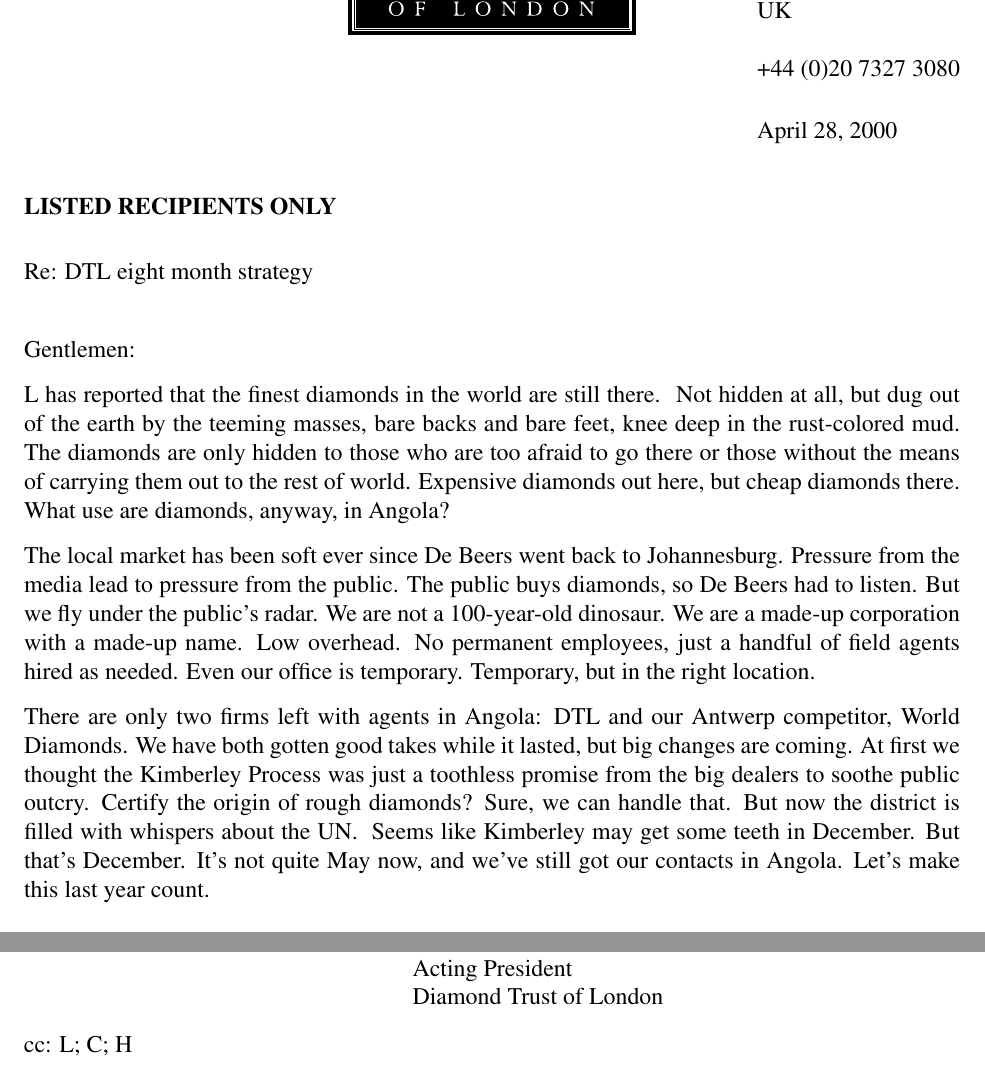
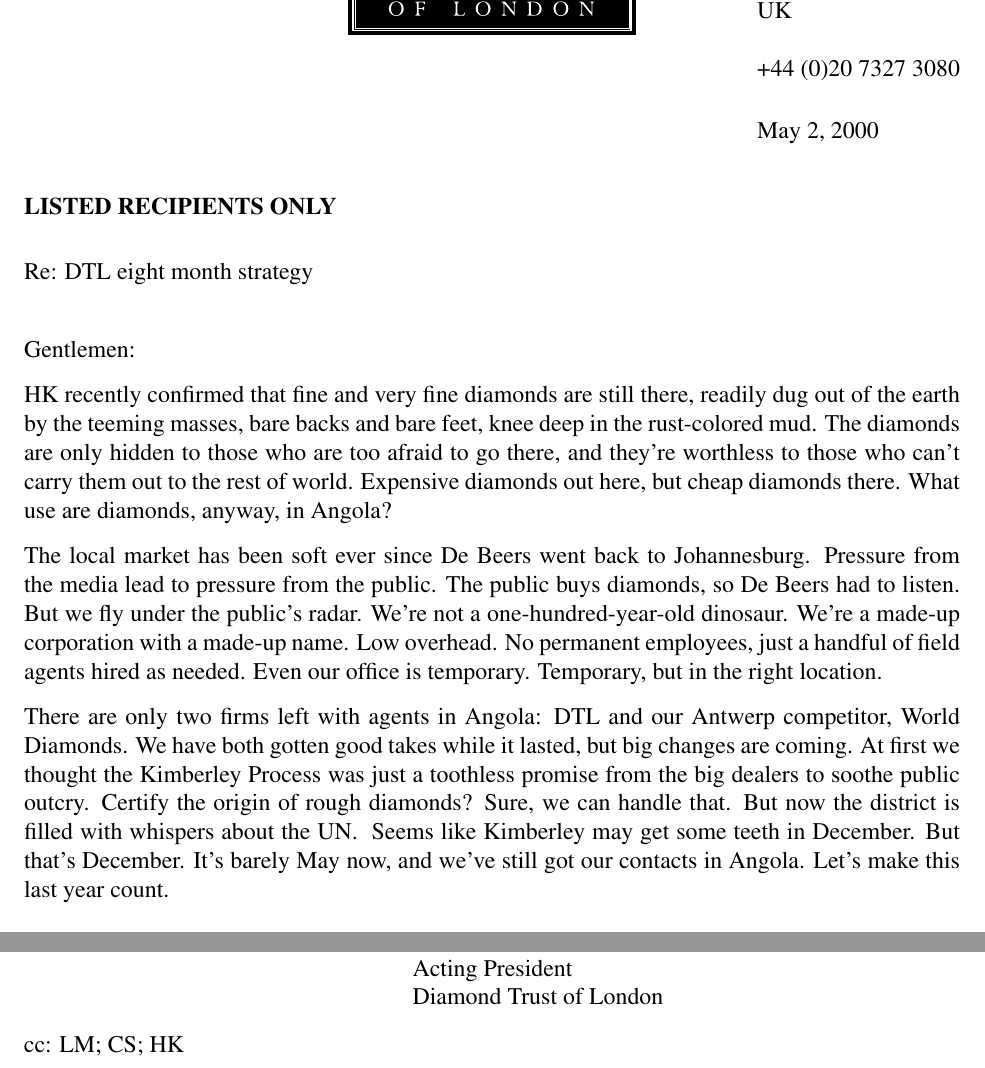
Before and after one commit to jasonrohrer/DiamondTrust, a LaTeX letter (documentation/artwork/fakeMemo/memo.tex): two parts of the page, joined at a grey line, cut so that both start at the same text. Compiled offline with pdfLaTeX.

Commit message:
Tweaked wording.

```diff
--- a/documentation/artwork/fakeMemo/memo.tex
+++ b/documentation/artwork/fakeMemo/memo.tex
@@ -26,25 +26,25 @@
 \\
 +44 (0)20 7327 3080}
 
-\date{April 28, 2000}
+\date{May 2, 2000}
 
 \signature{Jason Rohrer\\Acting President\\Diamond Trust of London}
 
 
 \opening{Gentlemen:}
 
-L has reported that the finest diamonds in the world are still there. \ Not hidden at all, but dug out of the earth by the teeming masses, bare backs and bare feet, knee deep in the rust-colored mud.  The diamonds are only hidden to those who are too afraid to go there or those without the means of carrying them out to the rest of world.  Expensive diamonds out here, but cheap diamonds there.  What use are diamonds, anyway, in Angola?
+HK recently confirmed that fine and very fine diamonds are still there, readily dug out of the earth by the teeming masses, bare backs and bare feet, knee deep in the rust-colored mud.  The diamonds are only hidden to those who are too afraid to go there, and they're worthless to those who can't carry them out to the rest of world.  Expensive diamonds out here, but cheap diamonds there.  What use are diamonds, anyway, in Angola?
 
-The local market has been soft ever since De Beers went back to Johannesburg.   Pressure from the media lead to pressure from the public.  The public buys diamonds, so De Beers had to listen.  But we fly under the public's radar.  We are not a 100-year-old dinosaur.  We are a made-up corporation with a made-up name.  Low overhead.  No permanent employees, just a handful of field agents hired as needed.  Even our office is temporary.  Temporary, but in the right location.  %London, the only place that matters.
+The local market has been soft ever since De Beers went back to Johannesburg.   Pressure from the media lead to pressure from the public.  The public buys diamonds, so De Beers had to listen.  But we fly under the public's radar.  We're not a one-hundred-year-old dinosaur.  We're a made-up corporation with a made-up name.  Low overhead.  No permanent employees, just a handful of field agents hired as needed.  Even our office is temporary.  Temporary, but in the right location.  %London, the only place that matters.
 
-There are only two firms left with agents in Angola:  DTL and our Antwerp competitor, World Diamonds.  We have both gotten good takes while it lasted, but big changes are coming.  At first we thought the Kimberley Process was just a toothless promise from the big dealers to soothe public outcry.  Certify the origin of rough diamonds?  Sure, we can handle that.  But now the district is filled with whispers about the UN. \ Seems like Kimberley may get some teeth in December.  But that's December.  It's not quite May now, and we've still got our contacts in Angola.  Let's make this last year count.
+There are only two firms left with agents in Angola:  DTL and our Antwerp competitor, World Diamonds.  We have both gotten good takes while it lasted, but big changes are coming.  At first we thought the Kimberley Process was just a toothless promise from the big dealers to soothe public outcry.  Certify the origin of rough diamonds?  Sure, we can handle that.  But now the district is filled with whispers about the UN. \ Seems like Kimberley may get some teeth in December.  But that's December.  It's barely May now, and we've still got our contacts in Angola.  Let's make this last year count.
 
 
 \closing{Yours Faithfully,}
 
 
 %\cc{Lenard Mireles;  Clayton Seagrave;  Holden Karam}
-\cc{L;  C;  H}
+\cc{LM;  CS;  HK}
 
 \end{letter}
 
```
